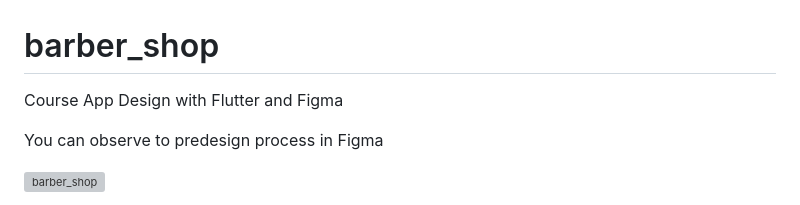
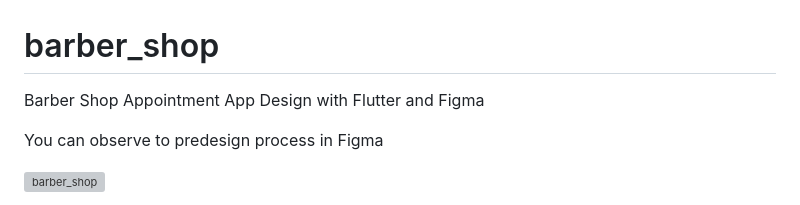
Before and after one commit to rifatoktar/Berbar_Shop_Appointment, a Markdown page: README.md, the part around the change. GitHub-like rendering; grey boxes are pictures that could not be loaded.

```diff
--- a/README.md
+++ b/README.md
@@ -1,6 +1,6 @@
 # barber_shop
 
-Course App Design with Flutter and Figma
+Barber Shop Appointment App Design with Flutter and Figma
 
 You can observe to predesign process in Figma
 
```
